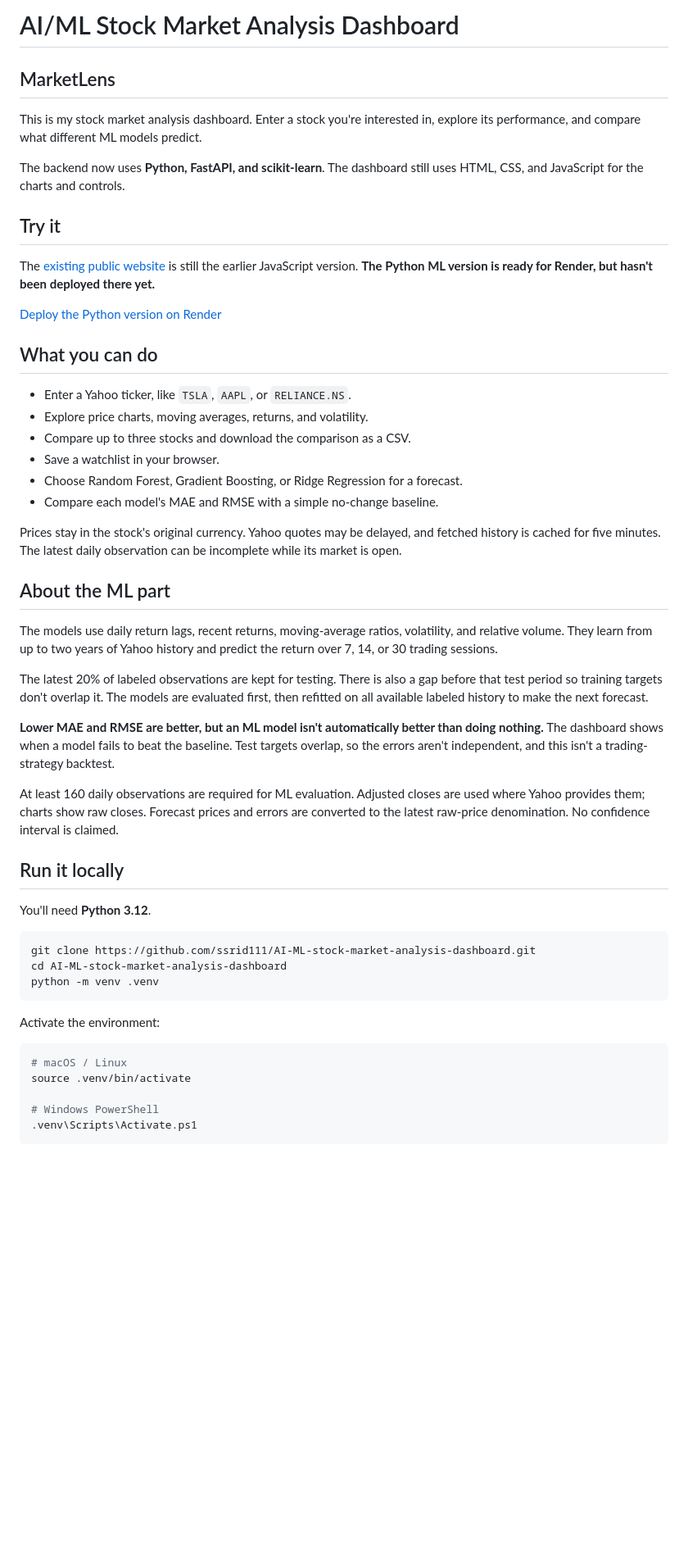
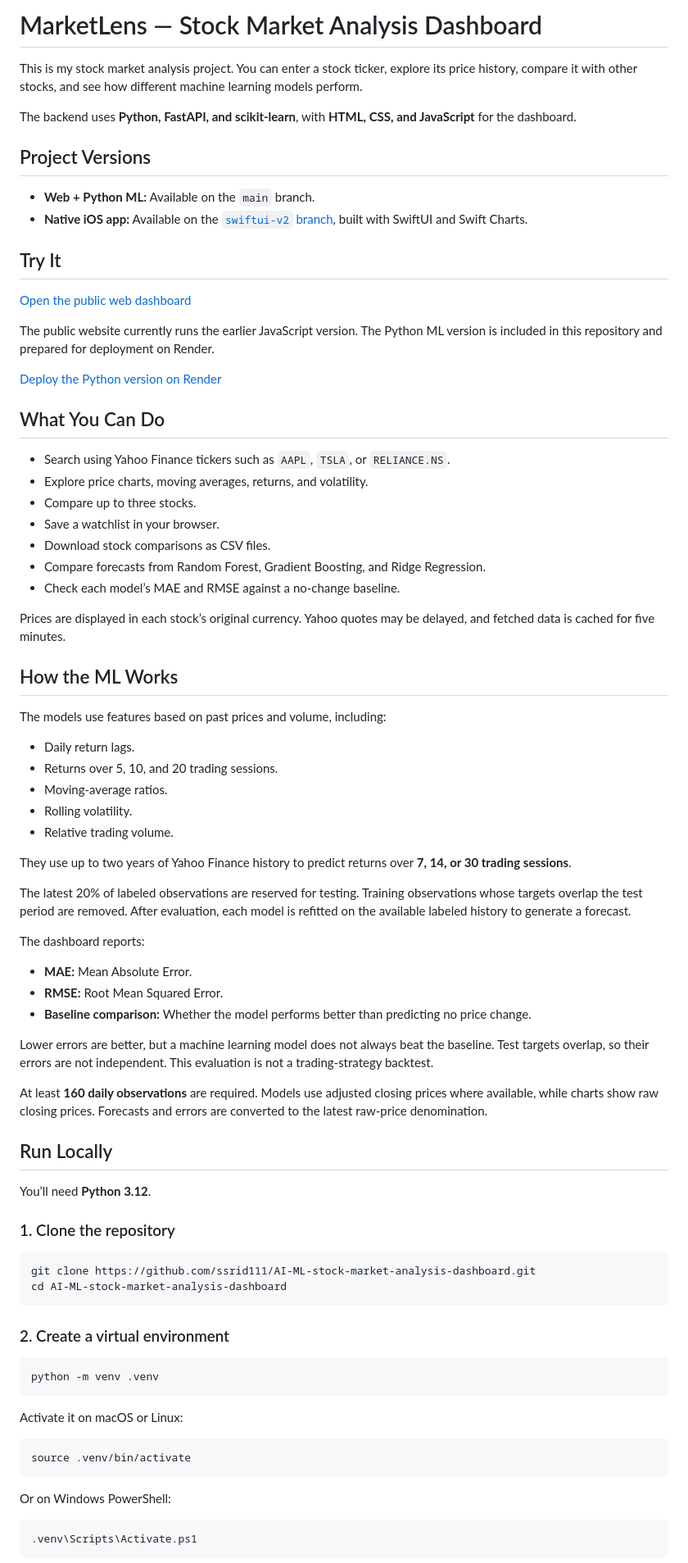
Before and after one commit to ssrid111/AI-ML-stock-market-analysis-dashboard, a Markdown page: README.md, the part around one of its changes. Shown at 82% size. Drawn GitHub-style; blank space fills up the shorter version.

````diff
--- a/README.md
+++ b/README.md
@@ -1,55 +1,84 @@
-# AI/ML Stock Market Analysis Dashboard
+# MarketLens — Stock Market Analysis Dashboard
 
-## MarketLens
+This is my stock market analysis project. You can enter a stock ticker, explore its price history, compare it with other stocks, and see how different machine learning models perform.
 
-This is my stock market analysis dashboard. Enter a stock you're interested in, explore its performance, and compare what different ML models predict.
+The backend uses **Python, FastAPI, and scikit-learn**, with **HTML, CSS, and JavaScript** for the dashboard.
 
-The backend now uses **Python, FastAPI, and scikit-learn**. The dashboard still uses HTML, CSS, and JavaScript for the charts and controls.
+## Project Versions
 
-## Try it
+- **Web + Python ML:** Available on the `main` branch.
+- **Native iOS app:** Available on the [`swiftui-v2` branch](https://github.com/ssrid111/AI-ML-stock-market-analysis-dashboard/tree/swiftui-v2), built with SwiftUI and Swift Charts.
 
-The [existing public website](https://market-lens-swetha.swetha-sangeetha2809.chatgpt.site/) is still the earlier JavaScript version. **The Python ML version is ready for Render, but hasn't been deployed there yet.**
+## Try It
+
+[Open the public web dashboard](https://market-lens-swetha.swetha-sangeetha2809.chatgpt.site/)
+
+The public website currently runs the earlier JavaScript version. The Python ML version is included in this repository and prepared for deployment on Render.
 
 [Deploy the Python version on Render](https://render.com/deploy?repo=https://github.com/ssrid111/AI-ML-stock-market-analysis-dashboard)
 
-## What you can do
+## What You Can Do
 
-- Enter a Yahoo ticker, like `TSLA`, `AAPL`, or `RELIANCE.NS`.
+- Search using Yahoo Finance tickers such as `AAPL`, `TSLA`, or `RELIANCE.NS`.
 - Explore price charts, moving averages, returns, and volatility.
-- Compare up to three stocks and download the comparison as a CSV.
+- Compare up to three stocks.
 - Save a watchlist in your browser.
-- Choose Random Forest, Gradient Boosting, or Ridge Regression for a forecast.
-- Compare each model's MAE and RMSE with a simple no-change baseline.
+- Download stock comparisons as CSV files.
+- Compare forecasts from Random Forest, Gradient Boosting, and Ridge Regression.
+- Check each model’s MAE and RMSE against a no-change baseline.
 
-Prices stay in the stock's original currency. Yahoo quotes may be delayed, and fetched history is cached for five minutes. The latest daily observation can be incomplete while its market is open.
+Prices are displayed in each stock’s original currency. Yahoo quotes may be delayed, and fetched data is cached for five minutes.
 
-## About the ML part
+## How the ML Works
 
-The models use daily return lags, recent returns, moving-average ratios, volatility, and relative volume. They learn from up to two years of Yahoo history and predict the return over 7, 14, or 30 trading sessions.
+The models use features based on past prices and volume, including:
 
-The latest 20% of labeled observations are kept for testing. There is also a gap before that test period so training targets don't overlap it. The models are evaluated first, then refitted on all available labeled history to make the next forecast.
+- Daily return lags.
+- Returns over 5, 10, and 20 trading sessions.
+- Moving-average ratios.
+- Rolling volatility.
+- Relative trading volume.
 
-**Lower MAE and RMSE are better, but an ML model isn't automatically better than doing nothing.** The dashboard shows when a model fails to beat the baseline. Test targets overlap, so the errors aren't independent, and this isn't a trading-strategy backtest.
+They use up to two years of Yahoo Finance history to predict returns over **7, 14, or 30 trading sessions**.
 
-At least 160 daily observations are required for ML evaluation. Adjusted closes are used where Yahoo provides them; charts show raw closes. Forecast prices and errors are converted to the latest raw-price denomination. No confidence interval is claimed.
+The latest 20% of labeled observations are reserved for testing. Training observations whose targets overlap the test period are removed. After evaluation, each model is refitted on the available labeled history to generate a forecast.
 
-## Run it locally
+The dashboard reports:
 
-You'll need **Python 3.12**.
+- **MAE:** Mean Absolute Error.
+- **RMSE:** Root Mean Squared Error.
+- **Baseline comparison:** Whether the model performs better than predicting no price change.
+
+Lower errors are better, but a machine learning model does not always beat the baseline. Test targets overlap, so their errors are not independent. This evaluation is not a trading-strategy backtest.
+
+At least **160 daily observations** are required. Models use adjusted closing prices where available, while charts show raw closing prices. Forecasts and errors are converted to the latest raw-price denomination.
+
+## Run Locally
+
+You’ll need **Python 3.12**.
+
+### 1. Clone the repository
 
 ```bash
 git clone https://github.com/ssrid111/AI-ML-stock-market-analysis-dashboard.git
 cd AI-ML-stock-market-analysis-dashboard
+```
+
+### 2. Create a virtual environment
+
+```bash
 python -m venv .venv
 ```
 
-Activate the environment:
+Activate it on macOS or Linux:
 
 ```bash
-# macOS / Linux
 source .venv/bin/activate
+```
 
-# Windows PowerShell
+Or on Windows PowerShell:
+
+```powershell
 .venv\Scripts\Activate.ps1
 ```
 
````
Also changed, not shown: other parts of README.md (+68 -27 lines).
